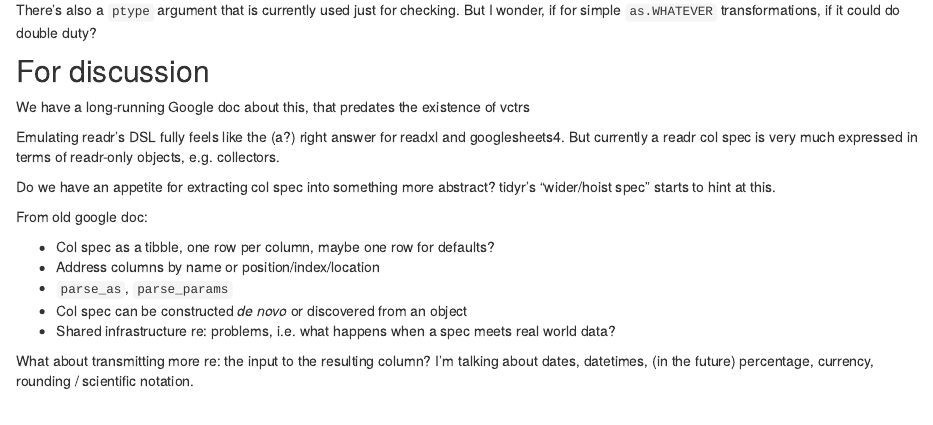
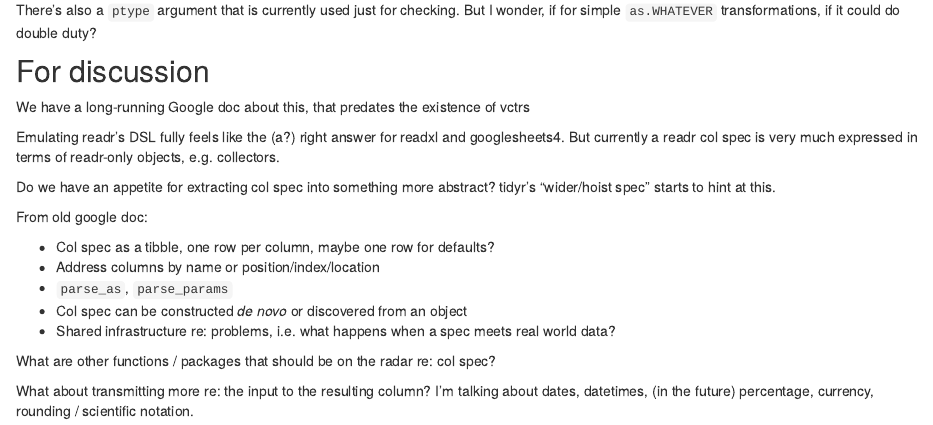
Before and after one commit to jennybc/colspec, an R Markdown document (index.Rmd): the page in a window 1100 px wide, from 9120 px down. Rendered offline with R 4.5, knitr and Pandoc, with nearby package versions; drawn as R Markdown's standard HTML page in place of the format the file asks for; some code elsewhere in the file could not run offline.

Commit message:
Another question

```diff
--- a/index.Rmd
+++ b/index.Rmd
@@ -331,5 +331,7 @@ From old google doc:
 * Col spec can be constructed *de novo* or discovered from an object
 * Shared infrastructure re: problems, i.e. what happens when a spec meets real world data?
 
+What are other functions / packages that should be on the radar re: col spec?
+
 What about transmitting more re: the input to the resulting column?
 I'm talking about dates, datetimes, (in the future) percentage, currency, rounding / scientific notation.
```
